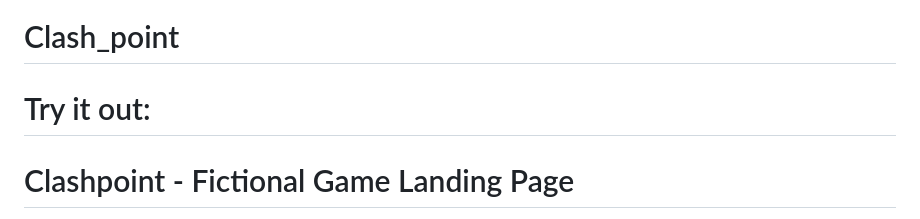
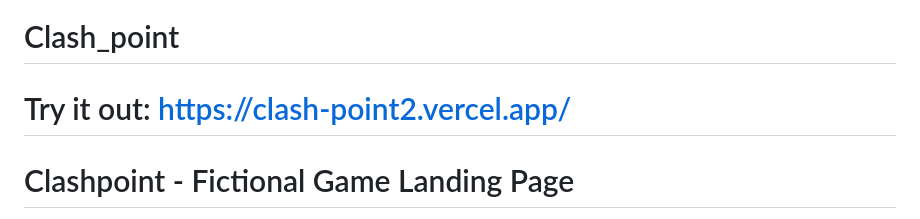
Before and after one commit to abdallla142/Clash_point2.0, a Markdown page: README.md, the part around the change. GitHub-like rendering.

```diff
--- a/README.md
+++ b/README.md
@@ -1,6 +1,6 @@
 # Clash_point
 
-# Try it out:
+# Try it out: https://clash-point2.vercel.app/
 
 # Clashpoint - Fictional Game Landing Page
 
```
